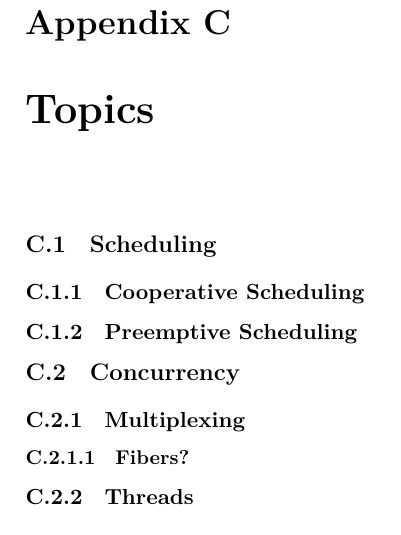
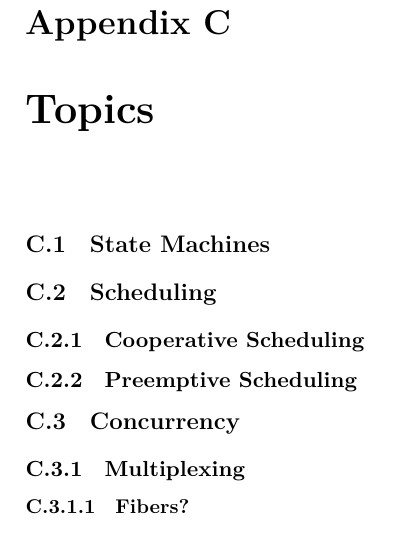
Before and after one commit to aslakjohansen/report-writing, a LaTeX thesis (doc/report-writing.tex, which reads doc/topics/statemachines.tex): part of page 59 of 68, cut so that both start at the same text. Compiled offline with XeLaTeX.

Commit message:
Added a state machine section

```diff
--- /dev/null
+++ b/doc/topics/statemachines.tex
@@ -0,0 +1 @@
+\section{State Machines}
```
Also changed, not shown: doc/topics/main.tex (+1 -0 lines).
